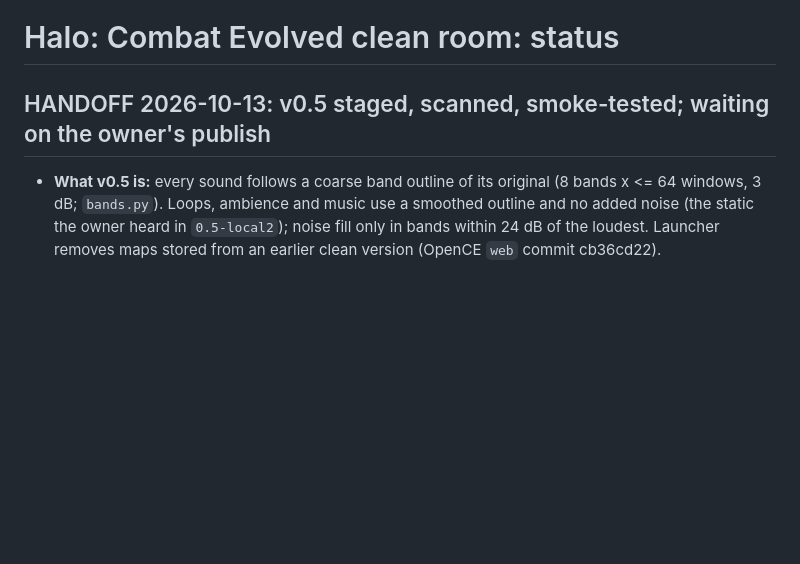
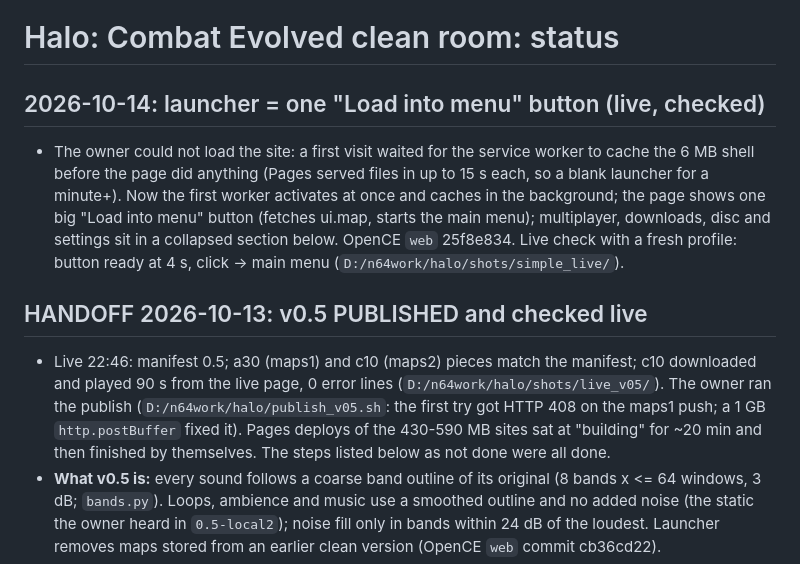
Before and after one commit to andrewnakas/halo-cleanroom, a Markdown page: STATUS.md, the part around the change. GitHub-like rendering; blank space fills up the shorter version.

Commit message:
STATUS: v0.5 live; one-button launcher
Co-Authored-By: Claude Opus 5.5 (1M context) <noreply@anthropic.com>

```diff
--- a/STATUS.md
+++ b/STATUS.md
@@ -1,6 +1,19 @@
 # Halo: Combat Evolved clean room: status
 
-## HANDOFF 2026-10-13: v0.5 staged, scanned, smoke-tested; waiting on the owner's publish
+## 2026-10-14: launcher = one "Load into menu" button (live, checked)
+- The owner could not load the site: a first visit waited for the service worker to cache the 6 MB shell
+  before the page did anything (Pages served files in up to 15 s each, so a blank launcher for a minute+).
+  Now the first worker activates at once and caches in the background; the page shows one big
+  "Load into menu" button (fetches ui.map, starts the main menu); multiplayer, downloads, disc and settings sit
+  in a collapsed section below. OpenCE `web` 25f8e834. Live check with a fresh profile: button ready at 4 s,
+  click -> main menu (`D:/n64work/halo/shots/simple_live/`).
+
+## HANDOFF 2026-10-13: v0.5 PUBLISHED and checked live
+- Live 22:46: manifest 0.5; a30 (maps1) and c10 (maps2) pieces match the manifest; c10 downloaded and played 90 s
+  from the live page, 0 error lines (`D:/n64work/halo/shots/live_v05/`). The owner ran the publish
+  (`D:/n64work/halo/publish_v05.sh`: the first try got HTTP 408 on the maps1 push; a 1 GB `http.postBuffer` fixed it).
+  Pages deploys of the 430-590 MB sites sat at "building" for ~20 min and then finished by themselves.
+  The steps listed below as not done were all done.
 - **What v0.5 is:** every sound follows a coarse band outline of its original (8 bands x <= 64 windows, 3 dB;
   `bands.py`). Loops, ambience and music use a smoothed outline and no added noise (the static the owner heard in
   `0.5-local2`); noise fill only in bands within 24 dB of the loudest. Launcher removes maps stored from an earlier
```
